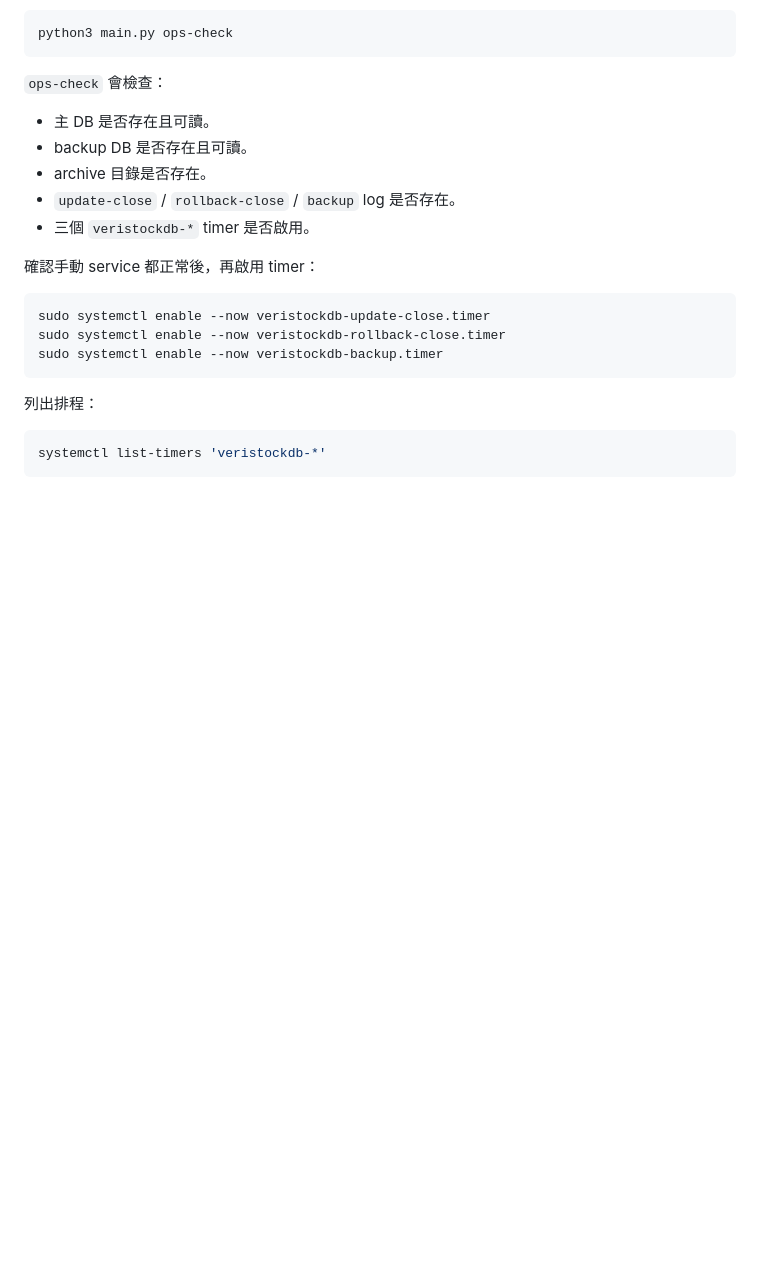
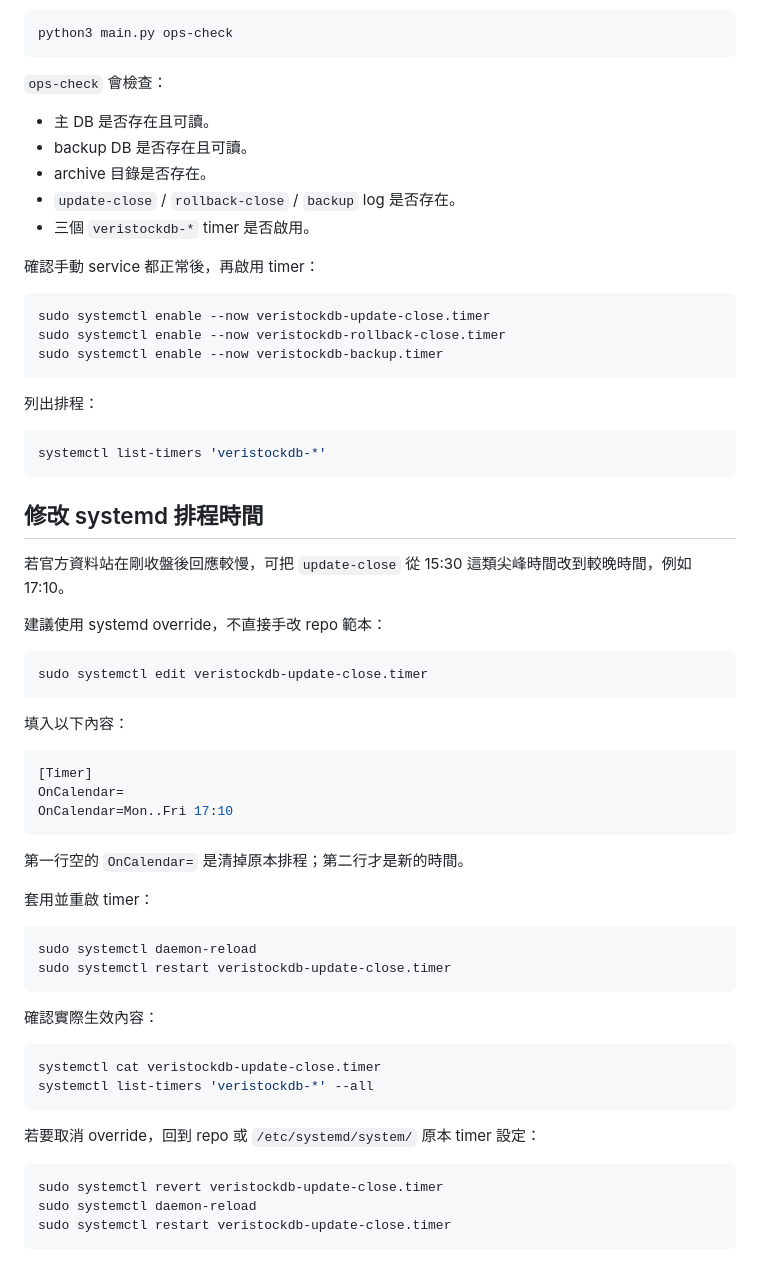
Before and after one commit to timewu168/VeriStockDB, a Markdown page: docs/ubuntu_private_deployment.md, the part around the change. Rendered like a GitHub page; blank space fills up the shorter version.

Commit message:
Document systemd timer overrides

````diff
--- a/docs/ubuntu_private_deployment.md
+++ b/docs/ubuntu_private_deployment.md
@@ -187,3 +187,45 @@ sudo systemctl enable --now veristockdb-backup.timer
 ```bash
 systemctl list-timers 'veristockdb-*'
 ```
+
+## 修改 systemd 排程時間
+
+若官方資料站在剛收盤後回應較慢，可把 `update-close` 從 15:30 這類尖峰時間改到較晚時間，例如 17:10。
+
+建議使用 systemd override，不直接手改 repo 範本：
+
+```bash
+sudo systemctl edit veristockdb-update-close.timer
+```
+
+填入以下內容：
+
+```ini
+[Timer]
+OnCalendar=
+OnCalendar=Mon..Fri 17:10
+```
+
+第一行空的 `OnCalendar=` 是清掉原本排程；第二行才是新的時間。
+
+套用並重啟 timer：
+
+```bash
+sudo systemctl daemon-reload
+sudo systemctl restart veristockdb-update-close.timer
+```
+
+確認實際生效內容：
+
+```bash
+systemctl cat veristockdb-update-close.timer
+systemctl list-timers 'veristockdb-*' --all
+```
+
+若要取消 override，回到 repo 或 `/etc/systemd/system/` 原本 timer 設定：
+
+```bash
+sudo systemctl revert veristockdb-update-close.timer
+sudo systemctl daemon-reload
+sudo systemctl restart veristockdb-update-close.timer
+```
````
